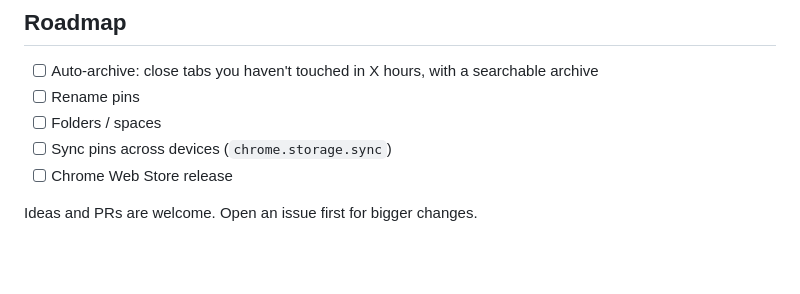
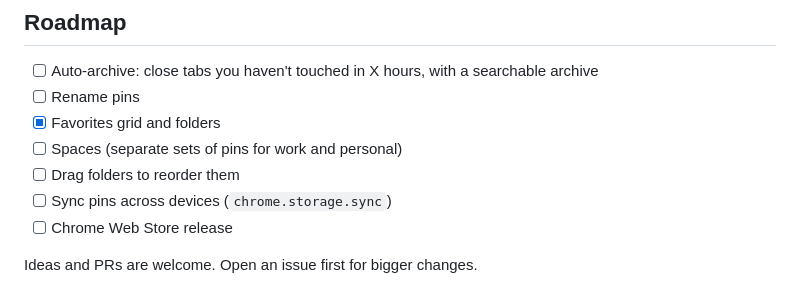
Before and after one commit to laibashahid159/homing, a Markdown page: README.md, the part around one of its changes. Rendered like a GitHub page; blank space fills up the shorter version.

```diff
--- a/README.md
+++ b/README.md
@@ -57,7 +64,9 @@ sidepanel/            The side panel UI (plain HTML/CSS/JS, no build step)
 
 - [ ] Auto-archive: close tabs you haven't touched in X hours, with a searchable archive
 - [ ] Rename pins
-- [ ] Folders / spaces
+- [x] Favorites grid and folders
+- [ ] Spaces (separate sets of pins for work and personal)
+- [ ] Drag folders to reorder them
 - [ ] Sync pins across devices (`chrome.storage.sync`)
 - [ ] Chrome Web Store release
 
```
Also changed, not shown: other parts of README.md (+13 -6 lines), docs/panel.png, 6 other files.
